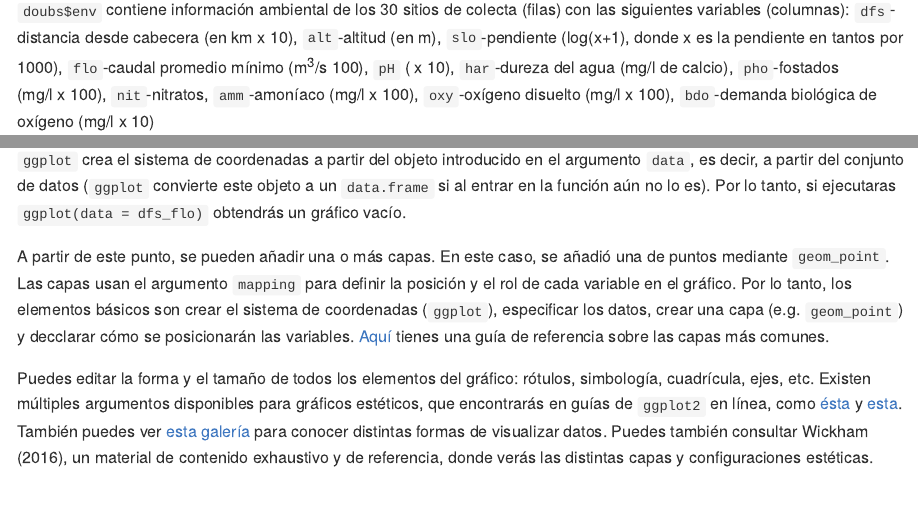
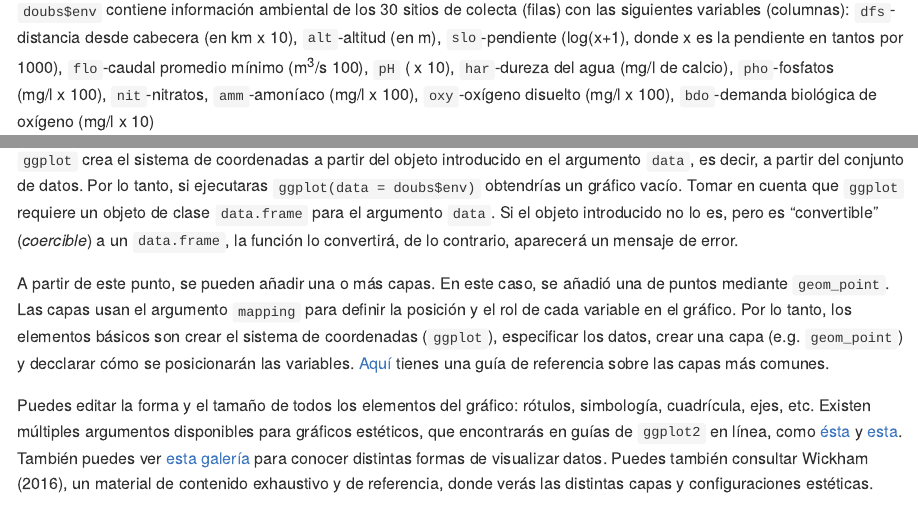
Before and after one commit to biogeografia-master/material-de-apoyo, an R Markdown document (ref/introduccion-a-r.Rmd): the page in a window 1100 px wide, from 3360 px down, and a second part further down, joined at a grey line. The pictures show the output file ref/introduccion-a-r.md that the author committed with the source, drawn offline in the style of GitHub.

Commit message:
intro-to-r updated

````diff
--- a/ref/introduccion-a-r.Rmd
+++ b/ref/introduccion-a-r.Rmd
@@ -108,7 +108,7 @@ set.seed(98)
 doubs$env[sample(1:30, 6), ] #Sólo 6 filas mostradas, elegidas al azar
 ```
 
-`doubs$env` contiene información ambiental de los 30 sitios de colecta (filas) con las siguientes variables (columnas): `dfs`-distancia desde cabecera (en km&nbsp;x&nbsp;10), `alt`-altitud (en m), `slo`-pendiente (log(x+1), donde x es la pendiente en tantos por 1000), `flo`-caudal promedio mínimo (m<sup>3</sup>/s&nbsp;100), `pH` (&nbsp;x&nbsp;10), `har`-dureza del agua (mg/l de calcio), `pho`-fostados (mg/l&nbsp;x&nbsp;100), `nit`-nitratos, `amm`-amoníaco (mg/l&nbsp;x&nbsp;100), `oxy`-oxígeno disuelto (mg/l&nbsp;x&nbsp;100), `bdo`-demanda biológica de oxígeno (mg/l&nbsp;x&nbsp;10)
+`doubs$env` contiene información ambiental de los 30 sitios de colecta (filas) con las siguientes variables (columnas): `dfs`-distancia desde cabecera (en km&nbsp;x&nbsp;10), `alt`-altitud (en m), `slo`-pendiente (log(x+1), donde x es la pendiente en tantos por 1000), `flo`-caudal promedio mínimo (m<sup>3</sup>/s&nbsp;100), `pH` (&nbsp;x&nbsp;10), `har`-dureza del agua (mg/l de calcio), `pho`-fosfatos (mg/l&nbsp;x&nbsp;100), `nit`-nitratos, `amm`-amoníaco (mg/l&nbsp;x&nbsp;100), `oxy`-oxígeno disuelto (mg/l&nbsp;x&nbsp;100), `bdo`-demanda biológica de oxígeno (mg/l&nbsp;x&nbsp;10)
 
 La tabla `doubs$fish`, asociada a la anterior, contiene la abundancia de especies por sitio. Los valores de las celdas no son individuos; la abundancia está representada en una escala semi-cuantitativa específica por especie, que va de 0 a 5, es decir, se trata de una escala de pseudo-abundancia más propiamente. Por lo tanto, los valores no pueden entenderse como estimadores insesgados de la abundancia real o de la biomasa por sitio [@borcard2018numerical].
 
@@ -275,7 +275,7 @@ ggplot(data = doubs$env) +
 
 Lógicamente, como es de esperar, a mayor distancia de la cabecera, mayor el caudal. Destacan también dos observaciones atípicas en el extremo superior derecho del gráfico, que corresponden a dos puntos de colecta que obtuvieron valores de flujo muy altos. Volveré sobre estos valores extremos (*outliers*) maś adelante.
 
-`ggplot` crea el sistema de coordenadas a partir del objeto introducido en el argumento `data`, es decir, a partir del conjunto de datos (`ggplot` convierte este objeto a un `data.frame` si al entrar en la función aún no lo es). Por lo tanto, si ejecutaras `ggplot(data = dfs_flo)` obtendrás un gráfico vacío.
+`ggplot` crea el sistema de coordenadas a partir del objeto introducido en el argumento `data`, es decir, a partir del conjunto de datos. Por lo tanto, si ejecutaras `ggplot(data = doubs$env)` obtendrías un gráfico vacío. Tomar en cuenta que `ggplot` requiere un objeto de clase `data.frame` para el argumento `data`. Si el objeto introducido no lo es, pero es "convertible" (*coercible*) a un `data.frame`, la función lo convertirá, de lo contrario, aparecerá un mensaje de error.
 
 A partir de este punto, se pueden añadir una o más capas. En este caso, se añadió una de puntos mediante `geom_point`. Las capas usan el argumento `mapping` para definir la posición y el rol de cada variable en el gráfico. Por lo tanto, los elementos básicos son crear el sistema de coordenadas (`ggplot`), especificar los datos, crear una capa (e.g. `geom_point`) y decclarar cómo se posicionarán las variables. [Aquí](https://www.rstudio.com/wp-content/uploads/2015/03/ggplot2-cheatsheet.pdf) tienes una guía de referencia sobre las capas más comunes.
 
````
Also changed, not shown: img/intro-bcibarplot-1.png, img/intro-bcibarplot-2.png, img/intro-bcibarplot2-1.png, img/intro-bciboxplots-1.png, img/intro-campana-1.png, img/intro-doubsbarplot-1.png, img/intro-doubscatter-1.png, img/intro-doubscatter-comb-1.png, img/intro-doubscatter-out-1.png, img/intro-doubscatter-out-2.png, img/intro-doubscatter-out-3.png, img/intro-doubsezscatter-1.png, img/intro-facet-1.png, img/intro-mitehist1-1.png, 4 more files.
